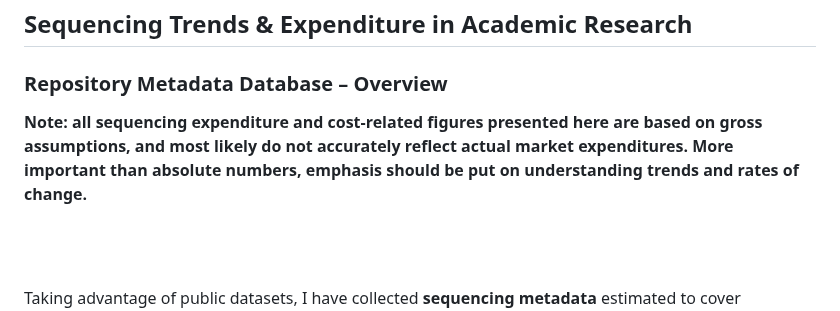
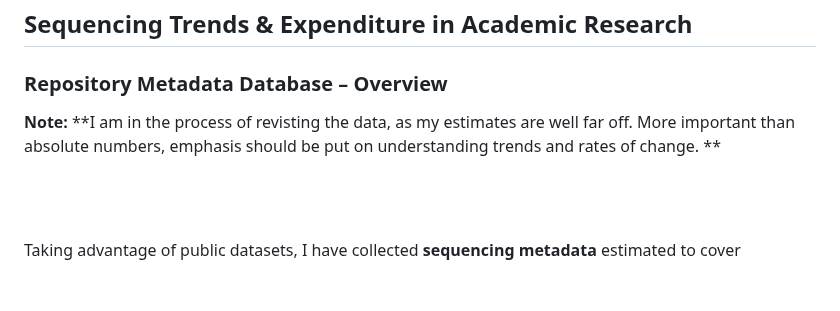
Before and after one commit to antiparticle25/genomic_data_solutions, a Markdown page: README.md, the part around the change. Drawn GitHub-style; blank space fills up the shorter version.

```diff
--- a/README.md
+++ b/README.md
@@ -30,7 +30,7 @@ I won’t go into extensive detail here, as I am currently transitioning the pro
 ### Repository Metadata Database – Overview
 
 **Note:**
-**all sequencing expenditure and cost-related figures presented here are based on gross assumptions, and most likely do not accurately reflect actual market expenditures. More important than absolute numbers, emphasis should be put on understanding trends and rates of change.**
+**I am in the process of revisting the data, as my estimates are well far off. More important than absolute numbers, emphasis should be put on understanding trends and rates of change. **
 
 <br><br>
 
```
